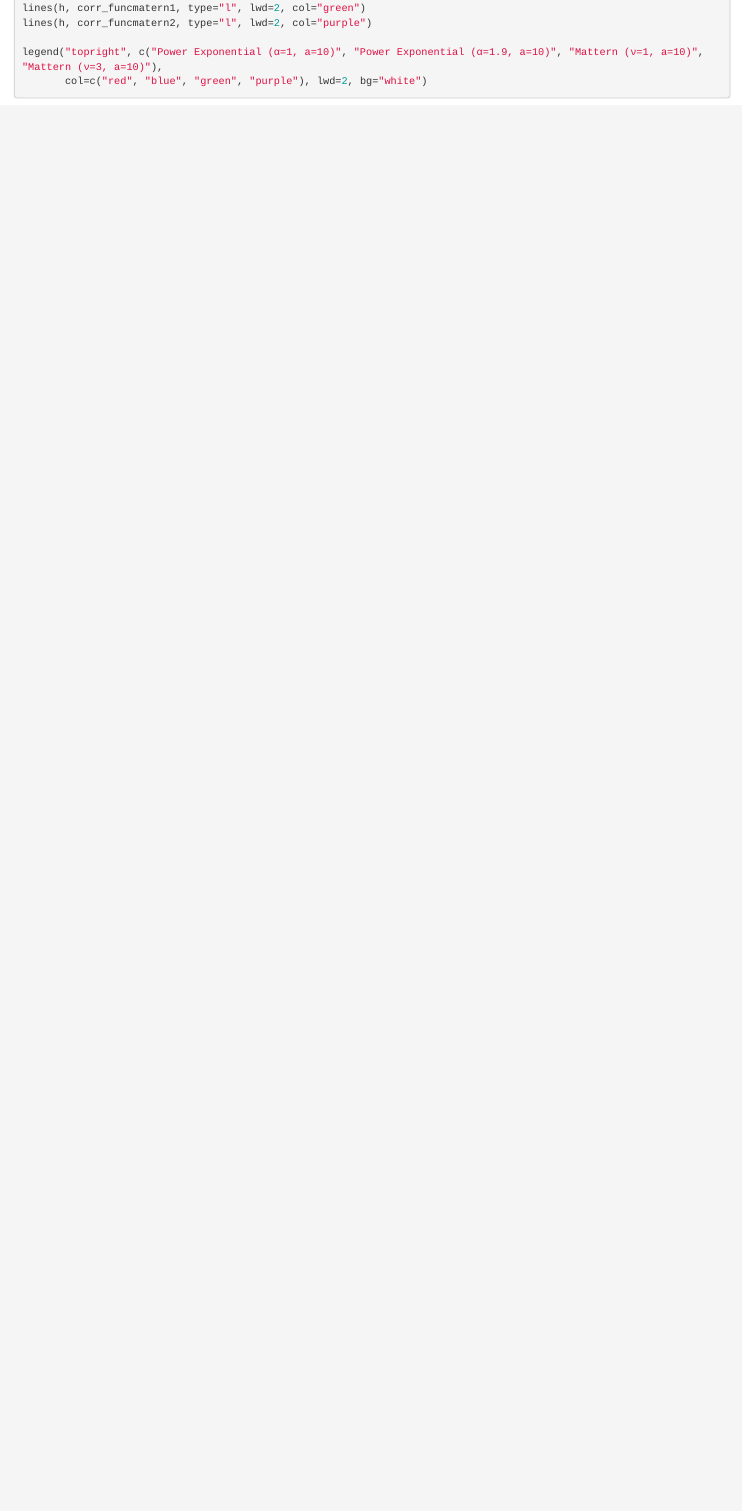
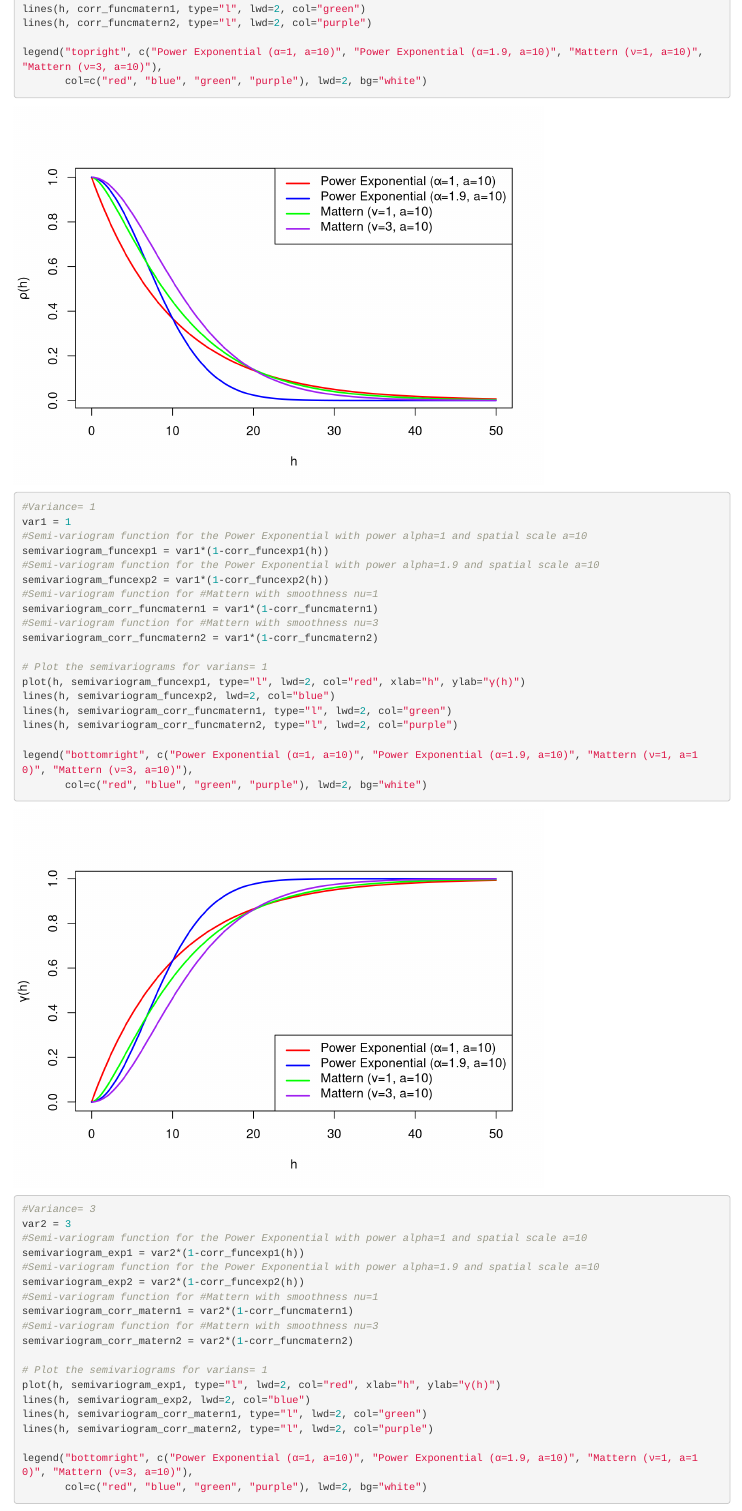
Before and after one commit to oleridd/TMA4250-Project-1, an R Markdown document (TMA4250-Project-1.Rmd): the page in a window 1100 px wide, from 840 px down before the commit and from 790 px down after it, so that both start at the same text. Rendered offline with R 4.5, knitr and Pandoc, with nearby package versions; some code elsewhere in the file could not run offline.

Commit message:
La inn plott for semi-variogramene

````diff
--- a/TMA4250-Project-1.Rmd
+++ b/TMA4250-Project-1.Rmd
@@ -61,6 +59,46 @@ lines(h, corr_funcmatern1, type="l", lwd=2, col="green")
 lines(h, corr_funcmatern2, type="l", lwd=2, col="purple")
 
 legend("topright", c("Power Exponential (α=1, a=10)", "Power Exponential (α=1.9, a=10)", "Mattern (ν=1, a=10)", "Mattern (ν=3, a=10)"),
+       col=c("red", "blue", "green", "purple"), lwd=2, bg="white")
+
+#Variance= 1
+var1 = 1
+#Semi-variogram function for the Power Exponential with power alpha=1 and spatial scale a=10
+semivariogram_funcexp1 = var1*(1-corr_funcexp1(h))
+#Semi-variogram function for the Power Exponential with power alpha=1.9 and spatial scale a=10
+semivariogram_funcexp2 = var1*(1-corr_funcexp2(h))
+#Semi-variogram function for #Mattern with smoothness nu=1
+semivariogram_corr_funcmatern1 = var1*(1-corr_funcmatern1)
+#Semi-variogram function for #Mattern with smoothness nu=3
+semivariogram_corr_funcmatern2 = var1*(1-corr_funcmatern2)
+
+# Plot the semivariograms for varians= 1
+plot(h, semivariogram_funcexp1, type="l", lwd=2, col="red", xlab="h", ylab="γ(h)")
+lines(h, semivariogram_funcexp2, lwd=2, col="blue")
+lines(h, semivariogram_corr_funcmatern1, type="l", lwd=2, col="green")
+lines(h, semivariogram_corr_funcmatern2, type="l", lwd=2, col="purple")
+
+legend("bottomright", c("Power Exponential (α=1, a=10)", "Power Exponential (α=1.9, a=10)", "Mattern (ν=1, a=10)", "Mattern (ν=3, a=10)"),
+       col=c("red", "blue", "green", "purple"), lwd=2, bg="white")
+
+#Variance= 3
+var2 = 3
+#Semi-variogram function for the Power Exponential with power alpha=1 and spatial scale a=10
+semivariogram_exp1 = var2*(1-corr_funcexp1(h))
+#Semi-variogram function for the Power Exponential with power alpha=1.9 and spatial scale a=10
+semivariogram_exp2 = var2*(1-corr_funcexp2(h))
+#Semi-variogram function for #Mattern with smoothness nu=1
+semivariogram_corr_matern1 = var2*(1-corr_funcmatern1)
+#Semi-variogram function for #Mattern with smoothness nu=3
+semivariogram_corr_matern2 = var2*(1-corr_funcmatern2)
+
+# Plot the semivariograms for varians= 1
+plot(h, semivariogram_exp1, type="l", lwd=2, col="red", xlab="h", ylab="γ(h)")
+lines(h, semivariogram_exp2, lwd=2, col="blue")
+lines(h, semivariogram_corr_matern1, type="l", lwd=2, col="green")
+lines(h, semivariogram_corr_matern2, type="l", lwd=2, col="purple")
+
+legend("bottomright", c("Power Exponential (α=1, a=10)", "Power Exponential (α=1.9, a=10)", "Mattern (ν=1, a=10)", "Mattern (ν=3, a=10)"),
        col=c("red", "blue", "green", "purple"), lwd=2, bg="white")
 
 ```
````
Also changed, not shown: TMA4250-Project-1.Rmd (4 more changed lines).
